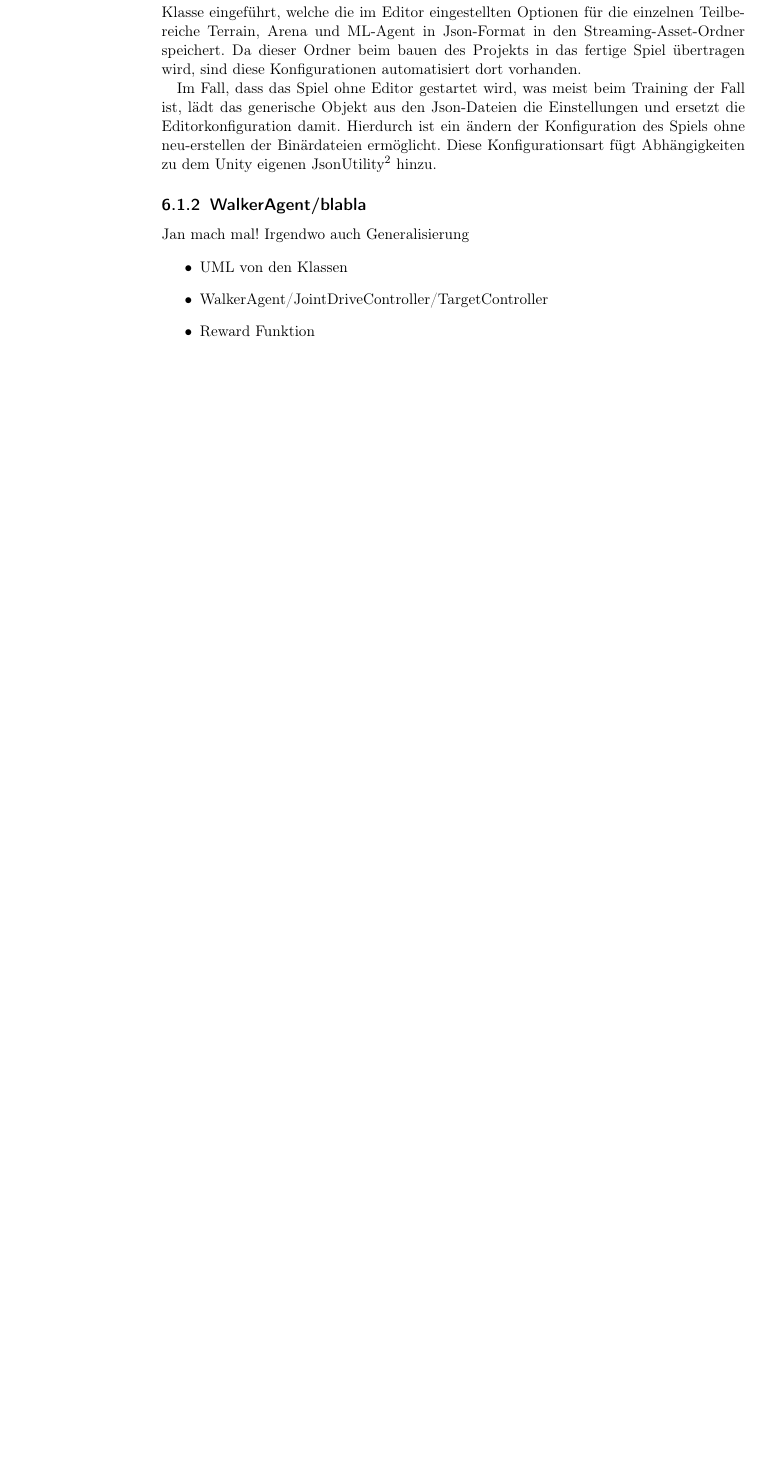
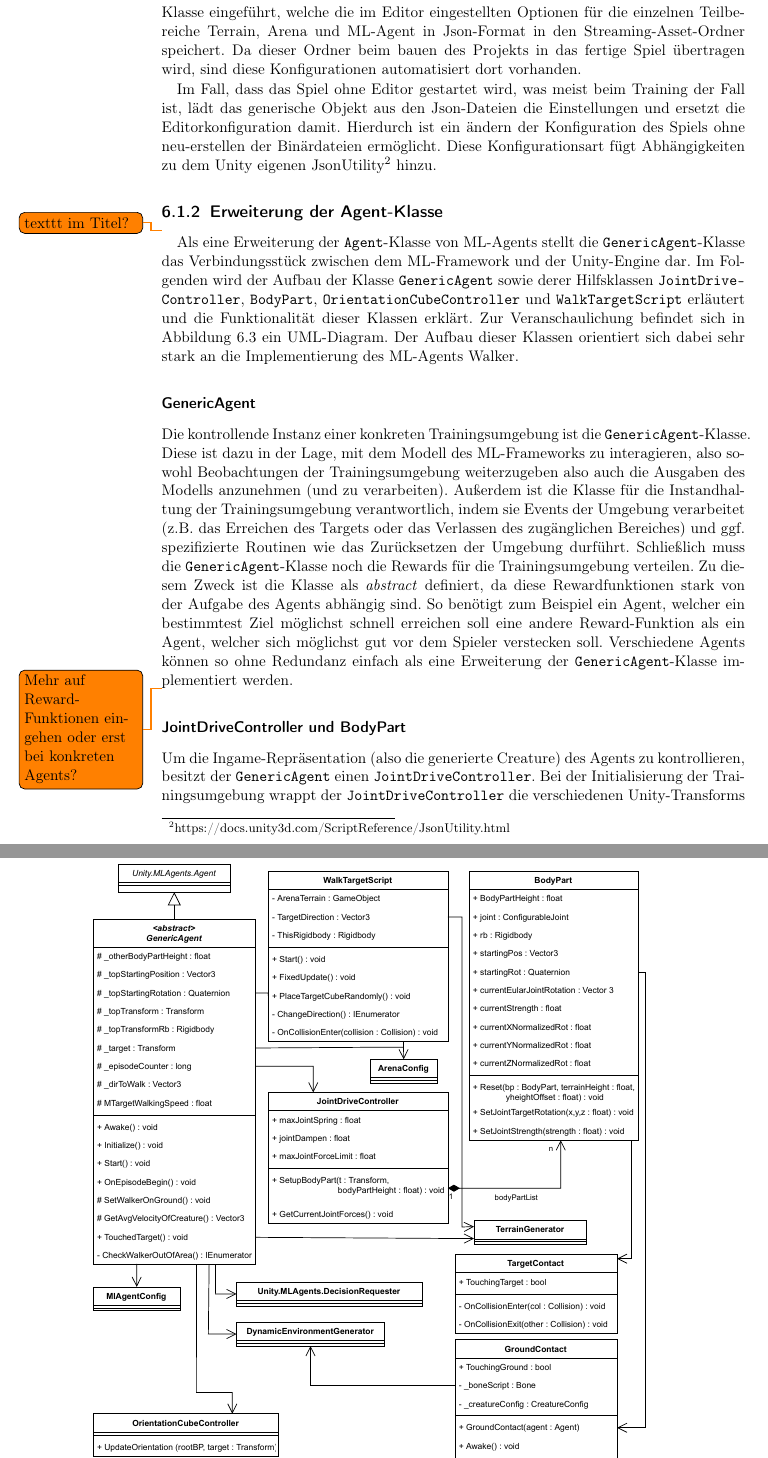
Before and after one commit to PG649-3D-RPG/Abschlussbericht, a LaTeX book (Abschlussbericht.tex, which reads chapters/05_Technische_Umsetzung/04_Creature_Animation/04_Creature_Animation.tex): part of page 16 of 21 before the commit and two parts of pages 16 and 17 of 23 after it, the two joined at a grey line, cut so that both start at the same text, the shorter picture padded with empty space. Compiled offline with pdfLaTeX.

Commit message:
Erweiterung der Agent-Klasse (mit UML-Diagramm)

```diff
--- a/Abschlussbericht.tex
+++ b/Abschlussbericht.tex
@@ -6,6 +6,7 @@
 \usepackage{amssymb}
 \usepackage{csquotes}
 \usepackage{graphicx}
+\usepackage{todonotes}
 \usepackage[english, main=ngerman]{babel}
 \usepackage[backend=biber]{biblatex}
 \addbibresource{literature/literature.bib}
--- a/chapters/05_Technische_Umsetzung/04_Creature_Animation/04_Creature_Animation.tex
+++ b/chapters/05_Technische_Umsetzung/04_Creature_Animation/04_Creature_Animation.tex
@@ -61,10 +61,5 @@ Da sich die statische Konfiguration des ML-Agents-Walker als problematisch erwie
 
 Im Fall, dass das Spiel ohne Editor gestartet wird, was meist beim Training der Fall ist, lädt das generische Objekt aus den Json-Dateien die Einstellungen und ersetzt die Editorkonfiguration damit. Hierdurch ist ein ändern der Konfiguration des Spiels ohne neu-erstellen der Binärdateien ermöglicht. Diese Konfigurationsart fügt Abhängigkeiten zu dem Unity eigenen JsonUtility\footnote{https://docs.unity3d.com/ScriptReference/JsonUtility.html} hinzu.
 
-\subsection{WalkerAgent/blabla}
-Jan mach mal! Irgendwo auch Generalisierung
-\begin{itemize}
-	\item UML von den Klassen
-	\item WalkerAgent/JointDriveController/TargetController
-	\item Reward Funktion
-\end{itemize}
+\subsection{Erweiterung der Agent-Klasse}
+\todo{texttt im Titel?}
@@ -70,0 +70,15 @@ Jan mach mal! Irgendwo auch Generalisierung
+	\label{fig:umlAgent}
+\end{figure}
+
+Als eine Erweiterung der \texttt{Agent}-Klasse von ML-Agents stellt die \texttt{GenericAgent}-Klasse das Verbindungsst"uck zwischen dem ML-Framework und der Unity-Engine dar. Im Folgenden wird der Aufbau der Klasse \texttt{GenericAgent} sowie derer Hilfsklassen \texttt{JointDrive\-Controller}, \texttt{BodyPart}, \texttt{OrientationCubeController} und \texttt{WalkTargetScript} erläutert und die Funktionalität dieser Klassen erklärt. Zur Veranschaulichung befindet sich in Abbildung \ref{fig:umlAgent} ein UML-Diagram. Der Aufbau dieser Klassen orientiert sich dabei sehr stark an die Implementierung des ML-Agents Walker.
+
+\subsubsection{GenericAgent}
+
+Die kontrollende Instanz einer konkreten Trainingsumgebung ist die \texttt{GenericAgent}-Klasse. Diese ist dazu in der Lage, mit dem Modell des ML-Frameworks zu interagieren, also sowohl Beobachtungen der Trainingsumgebung weiterzugeben also auch die Ausgaben des Modells anzunehmen (und zu verarbeiten). Außerdem ist die Klasse f"ur die Instandhaltung der Trainingsumgebung verantwortlich, indem sie Events der Umgebung verarbeitet (z.B. das Erreichen des Targets oder das Verlassen des zugänglichen Bereiches) und ggf. spezifizierte Routinen wie das Zur"ucksetzen der Umgebung durf"uhrt.
+Schließlich muss die \texttt{GenericAgent}-Klasse noch die Rewards f"ur die Trainingsumgebung verteilen. Zu diesem Zweck ist die Klasse als \textit{abstract} definiert, da diese Rewardfunktionen stark von der Aufgabe des Agents abhängig sind. So benötigt zum Beispiel ein Agent, welcher ein bestimmtest Ziel möglichst schnell erreichen soll eine andere Reward-Funktion als ein Agent, welcher sich möglichst gut vor dem Spieler verstecken soll. Verschiedene Agents können so ohne Redundanz einfach als eine Erweiterung der \texttt{GenericAgent}-Klasse implementiert werden.
+
+\todo{Mehr auf Reward-Funktionen eingehen oder erst bei konkreten Agents?}
+
+\subsubsection{JointDriveController und BodyPart}
+
+Um die Ingame-Repräsentation (also die generierte Creature) des Agents zu kontrollieren, besitzt der \texttt{GenericAgent} einen \texttt{JointDriveController}. Bei der Initialisierung der Trainingsumgebung wrappt der \texttt{JointDriveController} die verschiedenen Unity-Transforms der Creature in Instanzen der Hilfsklasse \texttt{BodyPart}. Die Klasse \texttt{BodyPart} gibt uns leichten Zugang zu häufig benötigten Funktionalitäten, wie zum Beispiel das Zur"ucksetzen oder Steuern des Transform. Auch besitzt ein \texttt{BodyPart} n"utzliche Informationen "uber das jeweilige Transform, welche dem ML-Modell weitergegeben werden können. Nach der Initialisierung stellt der \texttt{JointDriveController} nur noch das Verbindungsst"uck zwischen der \texttt{GenericAgent}-Klasse und der verschiedenen \texttt{BodyPart}-Instanzen dar.
```
Also changed, not shown: resources/img/PG_Agent.drawio.pdf (added), resources/placeholder.txt (added), chapters/05_Technische_Umsetzung/04_Creature_Animation/04_Creature_Animation.tex (15 more changed lines).
